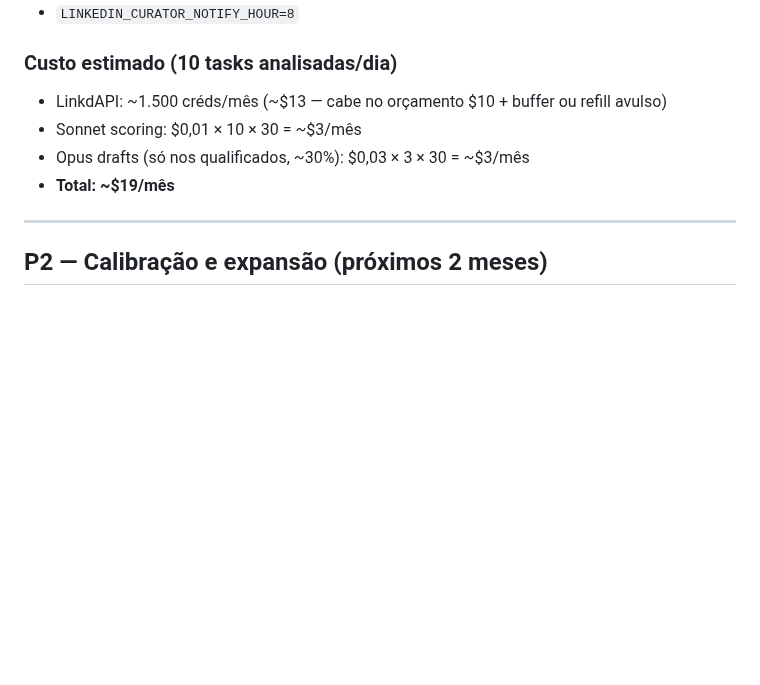
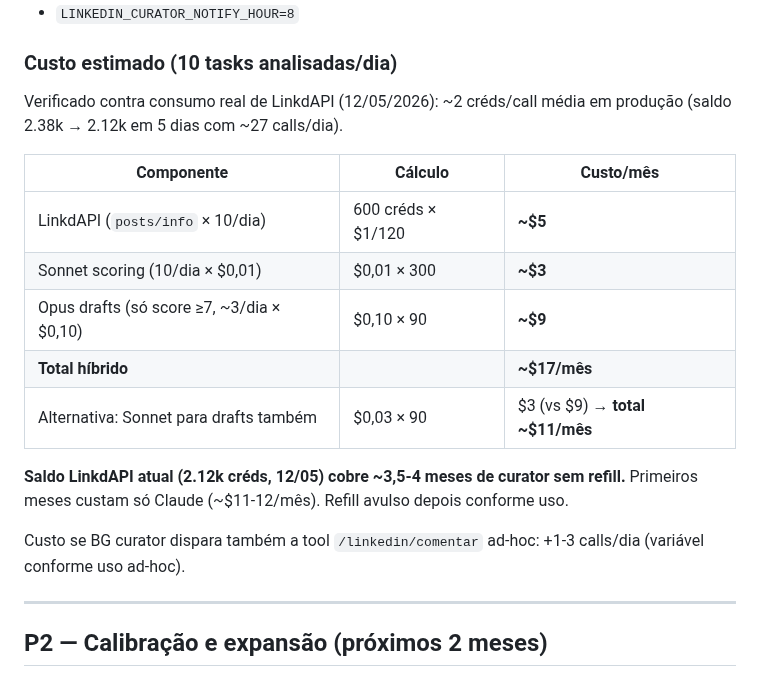
Before and after one commit to renatoprado18/prospect-system-imensiah, a Markdown page: docs/ROADMAP_LINKEDIN_COMMENT_TOOL.md, the part around the change. Drawn GitHub-style; blank space fills up the shorter version.

Commit message:
docs(linkedin-tool): revise cost estimate with real LinkdAPI data
Initial estimate ($19/mo) was inflated. Verified against linkdapi_usage:
~2 creds/call average in production (saldo 2.38k -> 2.12k in 5 days
with ~27 calls/day). Realistic cost:

- LinkdAPI: ~$5/mo (600 creds, posts/info is a light endpoint)
- Sonnet scoring: ~$3/mo
- Opus drafts (only score>=7): ~$9/mo
- TOTAL hybrid: ~$17/mo (or ~$11/mo if Sonnet for drafts too)

Saldo atual (2.12k) cobre ~4 meses sem refill — primeiros meses
custam so Claude (~$11-12/mo).

Co-Authored-By: Claude Opus 4.7 (1M context) <noreply@anthropic.com>

```diff
--- a/docs/ROADMAP_LINKEDIN_COMMENT_TOOL.md
+++ b/docs/ROADMAP_LINKEDIN_COMMENT_TOOL.md
@@ -100,10 +100,19 @@ Pra posts que **não vieram via tarefa** (você descobriu por outro caminho). Fo
 
 ### Custo estimado (10 tasks analisadas/dia)
 
-- LinkdAPI: ~1.500 créds/mês (~$13 — cabe no orçamento $10 + buffer ou refill avulso)
-- Sonnet scoring: $0,01 × 10 × 30 = ~$3/mês
-- Opus drafts (só nos qualificados, ~30%): $0,03 × 3 × 30 = ~$3/mês
-- **Total: ~$19/mês**
+Verificado contra consumo real de LinkdAPI (12/05/2026): ~2 créds/call média em produção (saldo 2.38k → 2.12k em 5 dias com ~27 calls/dia).
+
+| Componente | Cálculo | Custo/mês |
+|---|---|---|
+| LinkdAPI (`posts/info` × 10/dia) | 600 créds × $1/120 | **~$5** |
+| Sonnet scoring (10/dia × $0,01) | $0,01 × 300 | **~$3** |
+| Opus drafts (só score ≥7, ~3/dia × $0,10) | $0,10 × 90 | **~$9** |
+| **Total híbrido** | | **~$17/mês** |
+| Alternativa: Sonnet para drafts também | $0,03 × 90 | $3 (vs $9) → **total ~$11/mês** |
+
+**Saldo LinkdAPI atual (2.12k créds, 12/05) cobre ~3,5-4 meses de curator sem refill.** Primeiros meses custam só Claude (~$11-12/mês). Refill avulso depois conforme uso.
+
+Custo se BG curator dispara também a tool `/linkedin/comentar` ad-hoc: +1-3 calls/dia (variável conforme uso ad-hoc).
 
 ---
 
```
